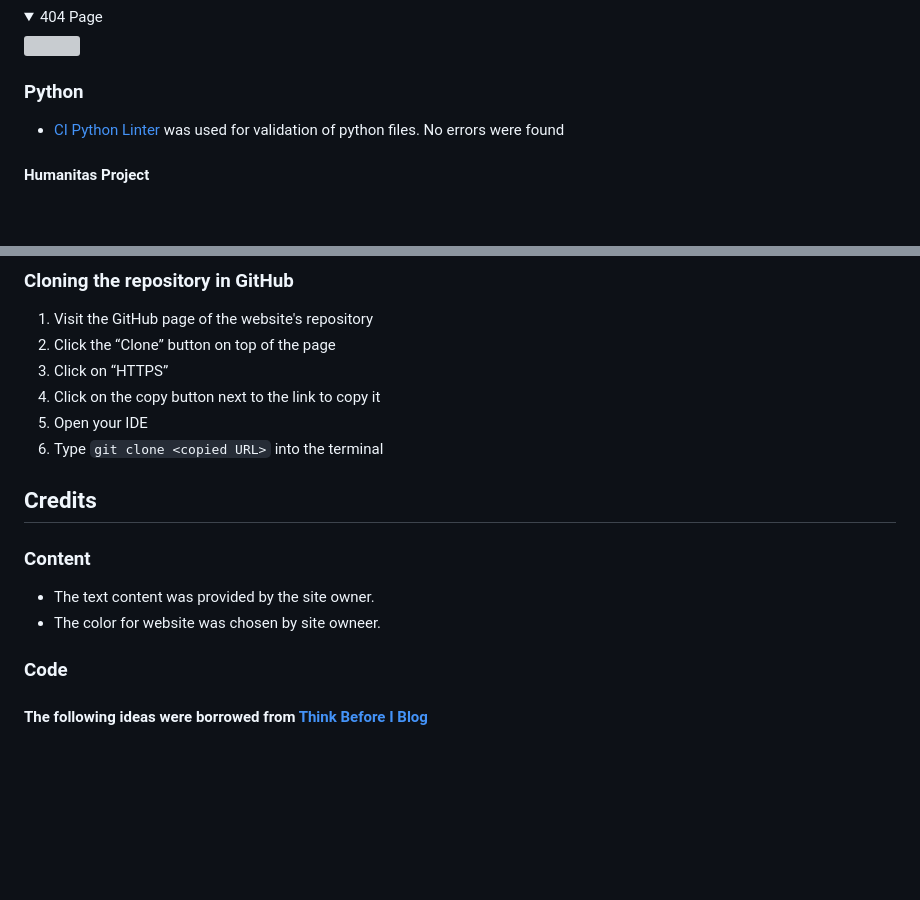
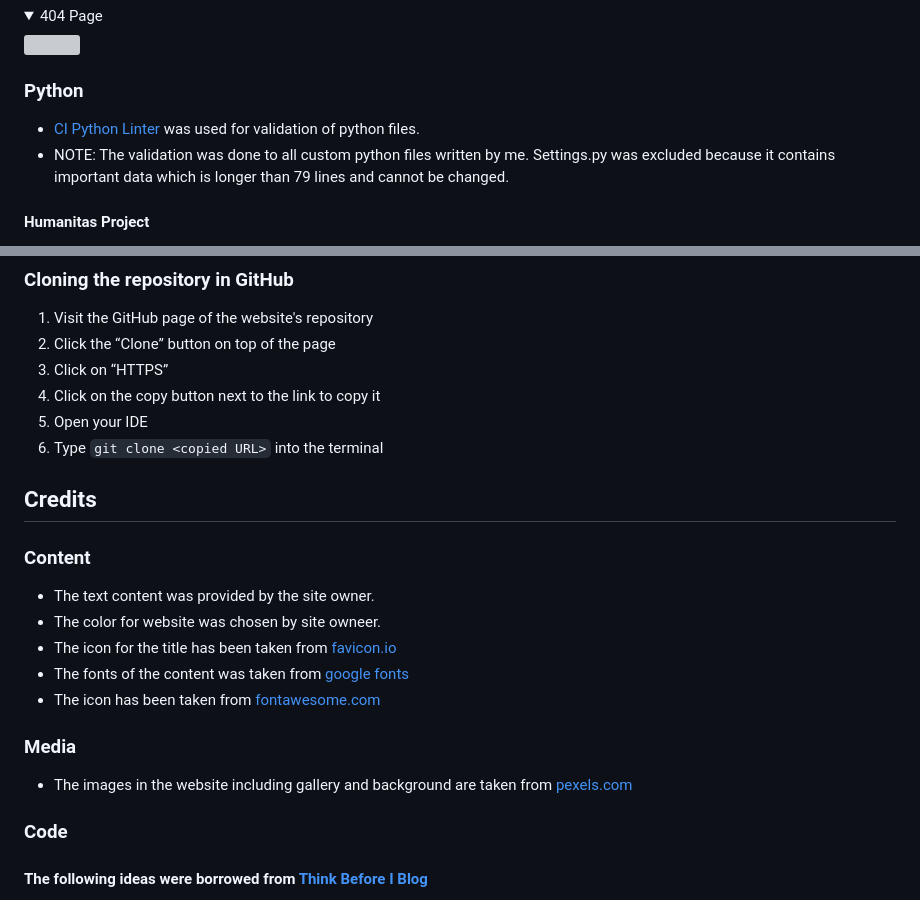
Before and after one commit to Sinha5714/humanitas_django_pp4, a Markdown page: README.md, 2 parts joined by grey strips. Rendered like a GitHub page; folded sections open; blank space fills up the shorter version; grey boxes are pictures that could not be loaded.

Commit message:
Add media section in credit in README.md

````diff
--- a/README.md
+++ b/README.md
@@ -789,7 +789,8 @@ Project code structure is organized and divided into various application folders
 
 ### Python
 
-- [CI Python Linter](https://pep8ci.herokuapp.com/) was used for validation of python files. No errors were found
+- [CI Python Linter](https://pep8ci.herokuapp.com/) was used for validation of python files.
+- NOTE: The validation was done to all custom python files written by me. Settings.py was excluded because it contains important data which is longer than 79 lines and cannot be changed.
 
 #### Humanitas Project
 
@@ -972,7 +973,7 @@ NOTE: For initial deployment DISABLE_COLLECTSTATIC was also added
 3. Click on “HTTPS”
 4. Click on the copy button next to the link to copy it
 5. Open your IDE
-6. Type ```git clone <copied URL>``` into the terminal
+6. Type `git clone <copied URL>` into the terminal
 
 ## Credits
 
@@ -980,6 +981,13 @@ NOTE: For initial deployment DISABLE_COLLECTSTATIC was also added
 
 - The text content was provided by the site owner.
 - The color for website was chosen by site owneer.
+- The icon for the title has been taken from [favicon.io](https://favicon.io/)
+- The fonts of the content was taken from [google fonts](https://fonts.google.com/)
+- The icon has been taken from [fontawesome.com](https://fontawesome.com/v6/docs/)
+
+### Media
+
+- The images in the website including gallery and background are taken from [pexels.com](https://www.pexels.com/)
 
 ### Code
 
````
